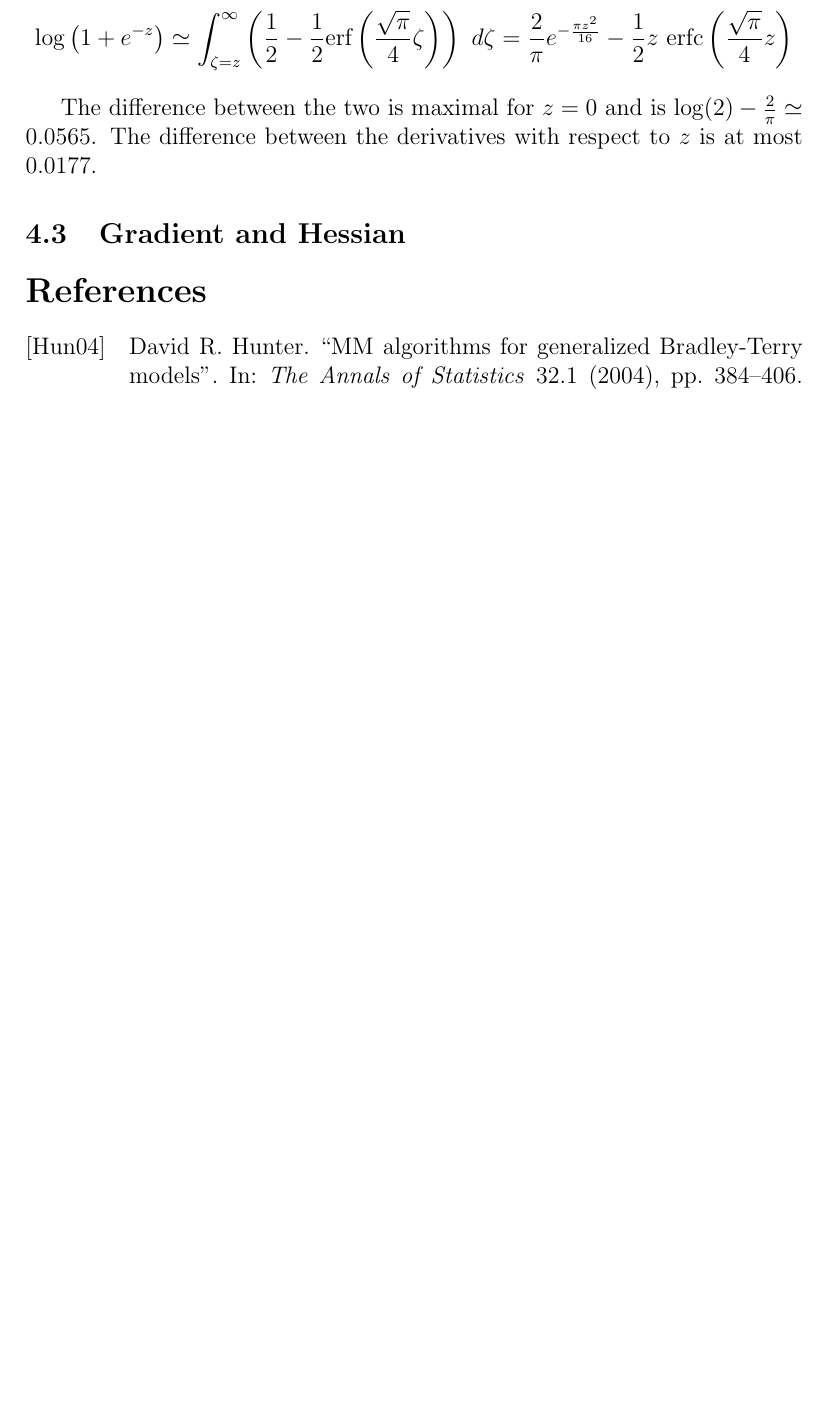
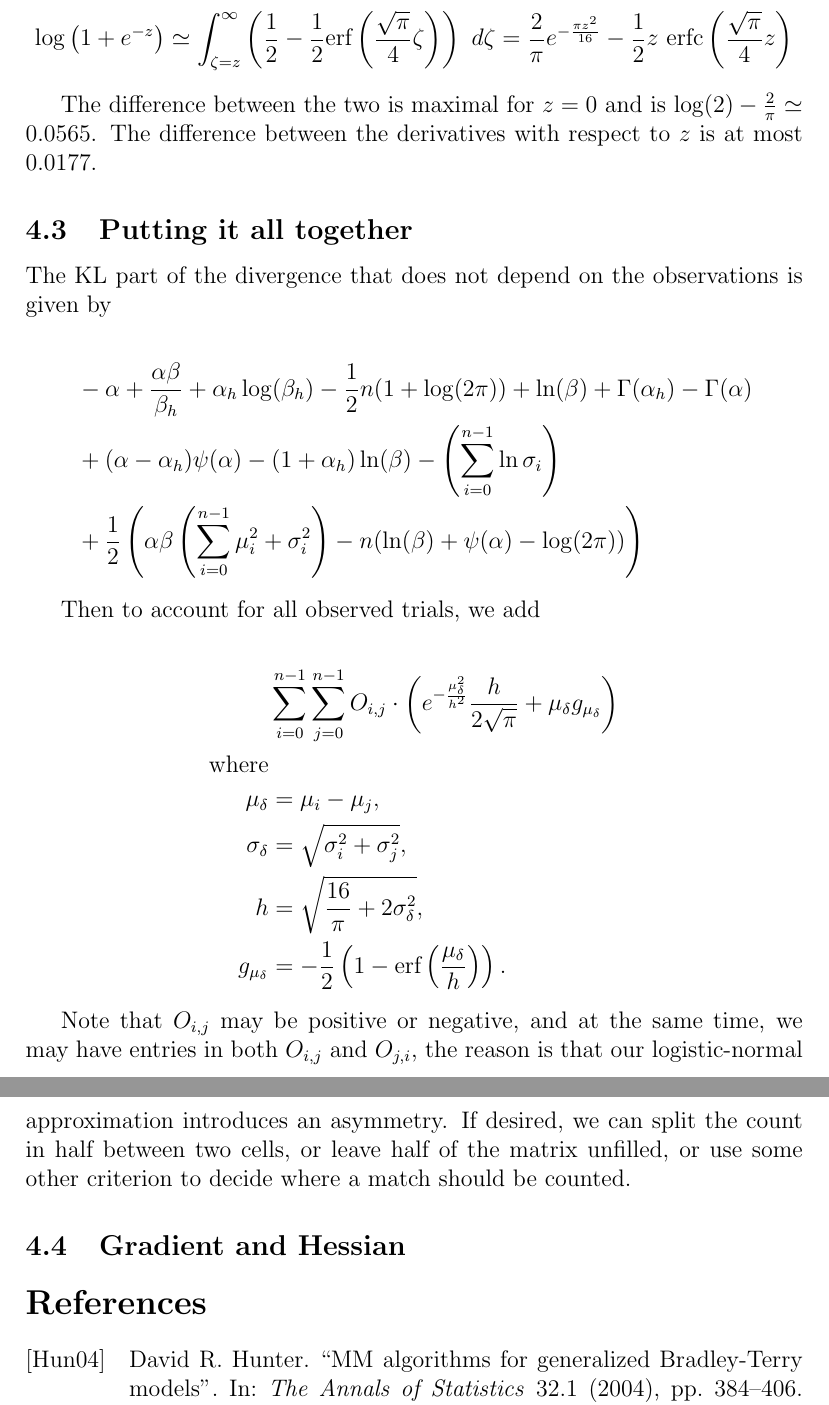
Before and after one commit to murbard/ranker, a LaTeX paper (doc/ranker.tex): part of page 6 of 6 before the commit and two parts of pages 6 and 7 of 7 after it, the two joined at a grey line, cut so that both start at the same text, the shorter picture padded with empty space. Compiled offline with pdfLaTeX.

Commit message:
add math to show the full objective function

```diff
--- a/doc/ranker.tex
+++ b/doc/ranker.tex
@@ -1,6 +1,8 @@
 \documentclass[12pt]{article}
 
 \usepackage{amsmath}
+\allowdisplaybreaks
+
 \usepackage[
 backend=biber,
 style=alphabetic,
@@ -198,6 +200,33 @@ $$\log\left(1 + e^{-z}\right) \simeq \int_{\zeta=z}^{\infty} \left(\frac{1}{2} -
 
 The difference between the two is maximal for $z = 0$ and is $\log(2) - \frac{2}{\pi} \simeq 0.0565$. The difference between the derivatives with respect to $z$ is at most $0.0177$.
 
+\subsection{Putting it all together}
+
+The KL part of the divergence that does not depend on the observations is given by
+
+\begin{align*}
+    \begin{split}
+    &-\alpha + \frac{\alpha\beta}{\beta_h} + \alpha_h \log(\beta_h) - \frac{1}{2} n (1 + \log(2 \pi)) + \ln(\beta) + \Gamma(\alpha_h) - \Gamma(\alpha)\\
+    &+ (\alpha - \alpha_h) \psi(\alpha) - (1 + \alpha_h) \ln(\beta) - \left(\sum_{i=0}^{n-1} \ln\sigma_i\right)\\
+    &+ \frac{1}{2} \left(\alpha\beta \left(\sum_{i=0}^{n-1} \mu_i^2 + \sigma_i^2\right) - n (\ln(\beta) + \psi(\alpha) - \log(2 \pi))\right)
+    \end{split}
+    \end{align*}
+
+
+Then to account for all observed trials, we add
+
+\begin{align*}
+    &\sum_{i=0}^{n-1} \sum_{j=0}^{n-1} O_{i,j} \cdot \left( e^{-\frac{\mu_{\delta}^2}{h^2}} \frac{h}{2\sqrt{\pi}} + \mu_{\delta} g_{\mu_\delta} \right) \\
+    \text{where} \\
+    \mu_{\delta} &= \mu_i - \mu_j, \\
+    \sigma_{\delta} &= \sqrt{\sigma_i^2 + \sigma_j^2}, \\
+    h &= \sqrt{\frac{16}{\pi} + 2\sigma_{\delta}^2}, \\
+    g_{\mu_\delta} &= -\frac{1}{2} \left( 1 - \text{erf}\left(\frac{\mu_{\delta}}{h}\right) \right).
+\end{align*}
+
+Note that $O_{i,j}$ may be positive or negative, and at the same time, we may have entries in both $O_{i,j}$ and $O_{j,i}$,
+the reason is that our logistic-normal approximation introduces an asymmetry. If desired, we can split the count
+in half between two cells, or leave half of the matrix unfilled, or use some other criterion to decide where a match should be counted.
 
 
 \subsection{Gradient and Hessian}
```
Also changed, not shown: doc/ranker.pdf.
